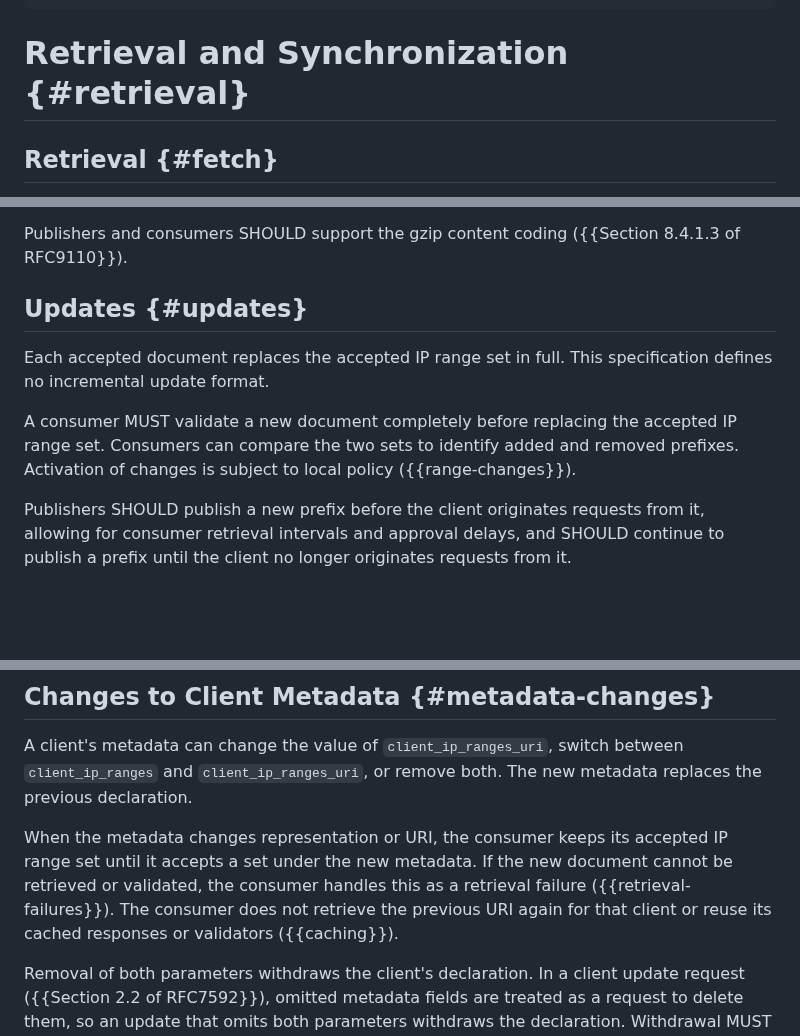
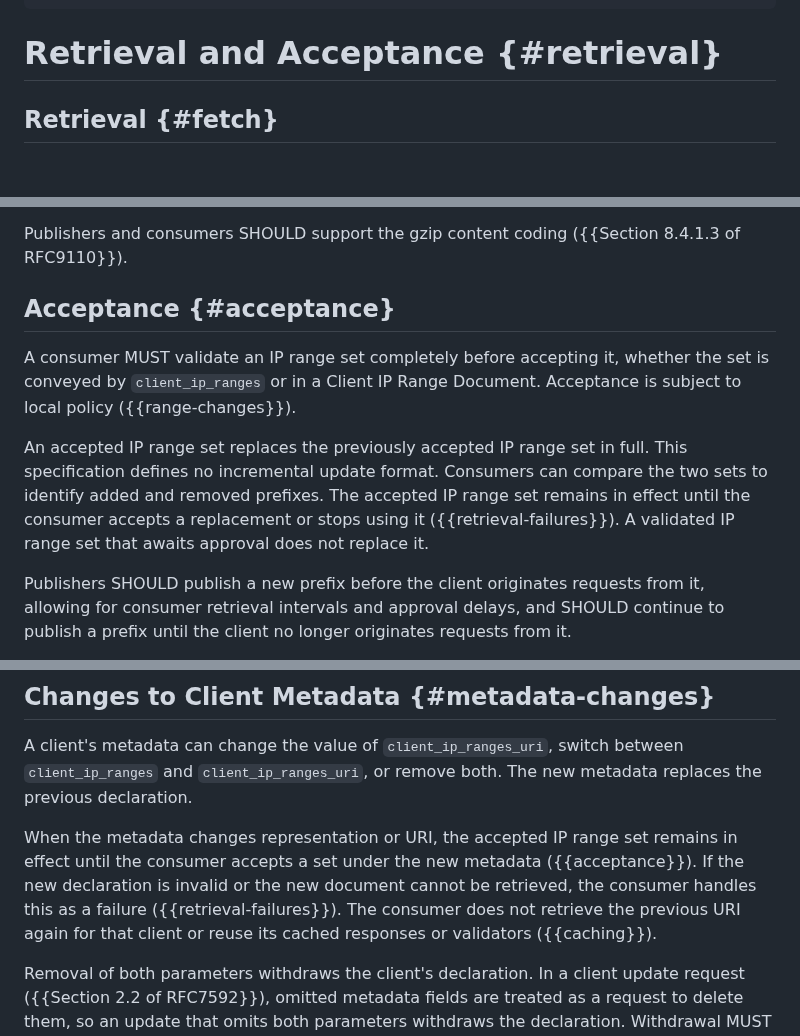
Before and after one commit to mcguinness/draft-mcguinness-oauth-client-ip-ranges, a Markdown page: draft-mcguinness-oauth-client-ip-ranges.md, 3 parts joined by grey strips. Rendered like a GitHub page; blank space fills up the shorter version.

Commit message:
Define one acceptance rule for both representations
Section 4.3 spoke of accepted and new documents, which did not cover
an IP range set conveyed by value. State the acceptance rule once for
both representations: validate completely, accept per local policy,
replace in full, and keep the accepted set in effect while a validated
set awaits approval. Rename Section 4 to Retrieval and Acceptance.

```diff
--- a/draft-mcguinness-oauth-client-ip-ranges.md
+++ b/draft-mcguinness-oauth-client-ip-ranges.md
@@ -291,7 +291,7 @@ The following is an example of a Client IP Range Document:
 }
 ~~~
 
-# Retrieval and Synchronization {#retrieval}
+# Retrieval and Acceptance {#retrieval}
 
 ## Retrieval {#fetch}
 
@@ -350,15 +350,19 @@ minimum and maximum intervals, to obtain changes.
 Publishers and consumers SHOULD support the gzip content coding
 ({{Section 8.4.1.3 of RFC9110}}).
 
-## Updates {#updates}
+## Acceptance {#acceptance}
 
-Each accepted document replaces the accepted IP range set in full. This
-specification defines no incremental update format.
+A consumer MUST validate an IP range set completely before accepting it,
+whether the set is conveyed by `client_ip_ranges` or in a Client IP
+Range Document. Acceptance is subject to local policy
+({{range-changes}}).
 
-A consumer MUST validate a new document completely before replacing the
-accepted IP range set. Consumers can compare the two sets to
-identify added and removed prefixes. Activation of changes is subject to
-local policy ({{range-changes}}).
+An accepted IP range set replaces the previously accepted IP range set
+in full. This specification defines no incremental update format.
+Consumers can compare the two sets to identify added and removed
+prefixes. The accepted IP range set remains in effect until the consumer
+accepts a replacement or stops using it ({{retrieval-failures}}). A
+validated IP range set that awaits approval does not replace it.
 
 Publishers SHOULD publish a new prefix before the client originates
 requests from it, allowing for consumer retrieval intervals and approval
@@ -377,12 +381,13 @@ A client's metadata can change the value of `client_ip_ranges_uri`,
 switch between `client_ip_ranges` and `client_ip_ranges_uri`, or remove
 both. The new metadata replaces the previous declaration.
 
-When the metadata changes representation or URI, the consumer keeps its
-accepted IP range set until it accepts a set under the new metadata. If
-the new document cannot be retrieved or validated, the consumer handles
-this as a retrieval failure ({{retrieval-failures}}). The consumer does
-not retrieve the previous URI again for that client or reuse its cached
-responses or validators ({{caching}}).
+When the metadata changes representation or URI, the accepted IP range
+set remains in effect until the consumer accepts a set under the new
+metadata ({{acceptance}}). If the new declaration is invalid or the new
+document cannot be retrieved, the consumer handles this as a failure
+({{retrieval-failures}}). The consumer does not retrieve the previous
+URI again for that client or reuse its cached responses or validators
+({{caching}}).
 
 Removal of both parameters withdraws the client's declaration. In a
 client update request ({{Section 2.2 of RFC7592}}), omitted metadata
```
